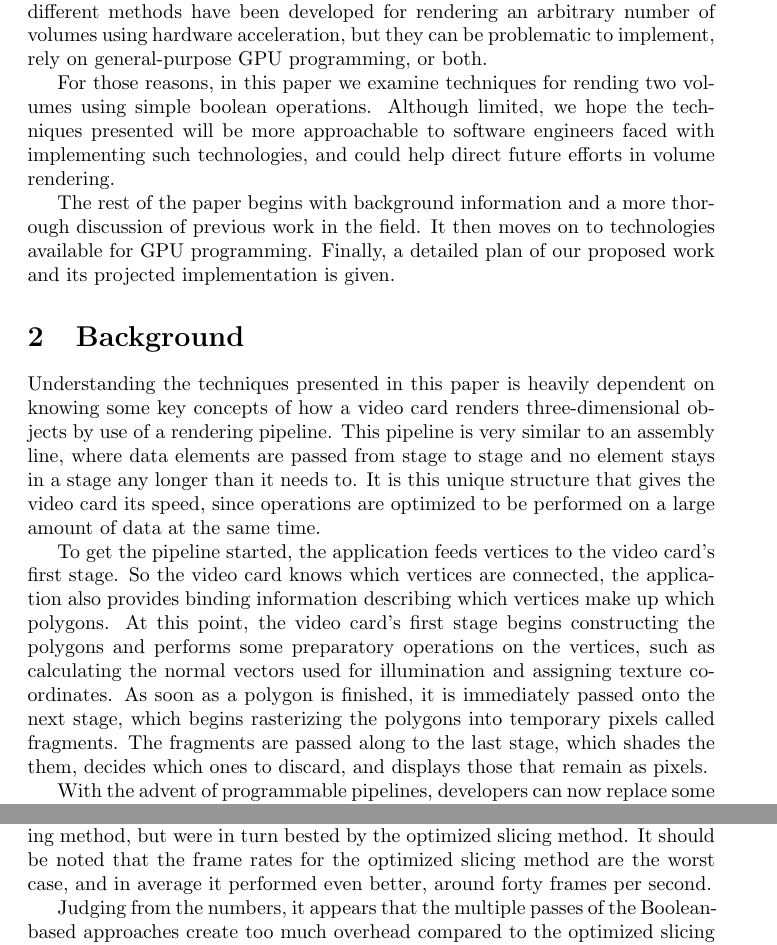
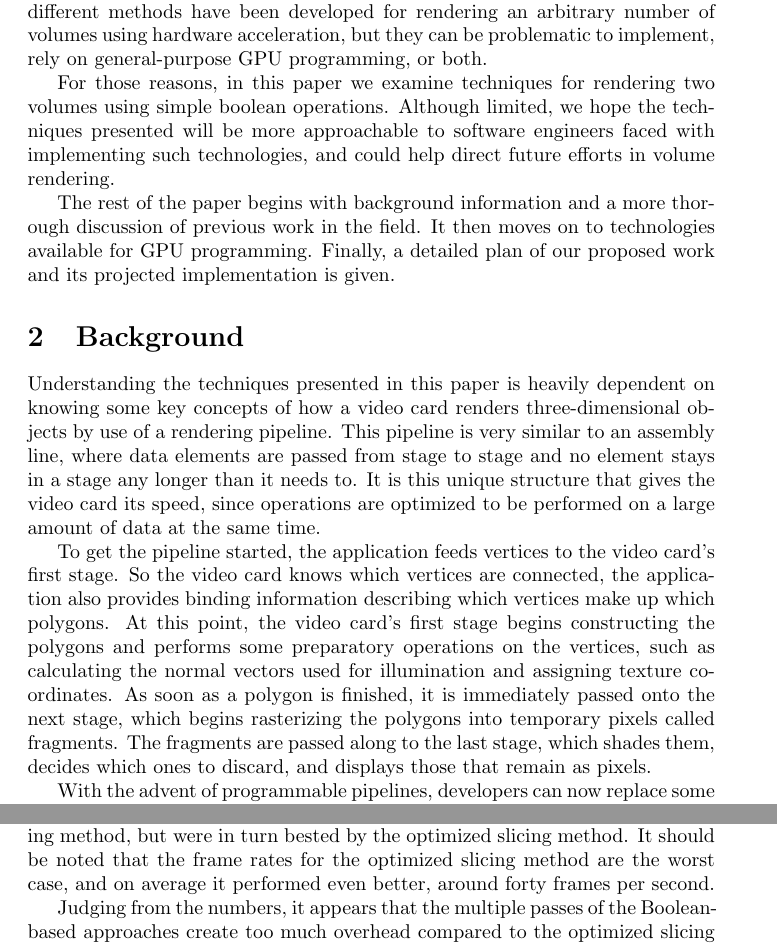
Before and after one commit to adbrown85/paper, a LaTeX paper (paper.tex): two parts of pages 2 and 22 of 25, joined at a grey line, cut so that both start at the same text. Compiled offline with pdfLaTeX.

Commit message:
Fixed some typos

```diff
--- a/paper.tex
+++ b/paper.tex
@@ -74,7 +74,7 @@ different methods have been developed for rendering an arbitrary number of
 volumes using hardware acceleration, but they can be problematic to implement,
 rely on general-purpose GPU programming, or both.
 
-For those reasons, in this paper we examine techniques for rending two volumes
+For those reasons, in this paper we examine techniques for rendering two volumes
 using simple boolean operations.  Although limited, we hope the techniques
 presented will be more approachable to software engineers faced with
 implementing such technologies, and could help direct future efforts in volume
@@ -107,8 +107,8 @@ calculating the normal vectors used for illumination and assigning texture
 coordinates.  As soon as a polygon is finished, it is immediately passed onto
 the next stage, which begins rasterizing the polygons into temporary pixels
 called fragments.  The fragments are passed along to the last stage, which
-shades the them, decides which ones to discard, and displays those that remain
-as pixels.
+shades them, decides which ones to discard, and displays those that remain as
+pixels.
 
 With the advent of programmable pipelines, developers can now replace some of
 the fixed functionality of the pipeline with special programs, called shaders,
@@ -818,7 +818,7 @@ small ones.
 As shown both Boolean-based approaches outperformed the traditional slicing
 method, but were in turn bested by the optimized slicing method.  It should be
 noted that the frame rates for the optimized slicing method are the worst case,
-and in average it performed even better, around forty frames per second.
+and on average it performed even better, around forty frames per second.
 
 Judging from the numbers, it appears that the multiple passes of the
 Boolean-based approaches create too much overhead compared to the optimized
```
Also changed, not shown: paper.tex (2 more changed lines).
